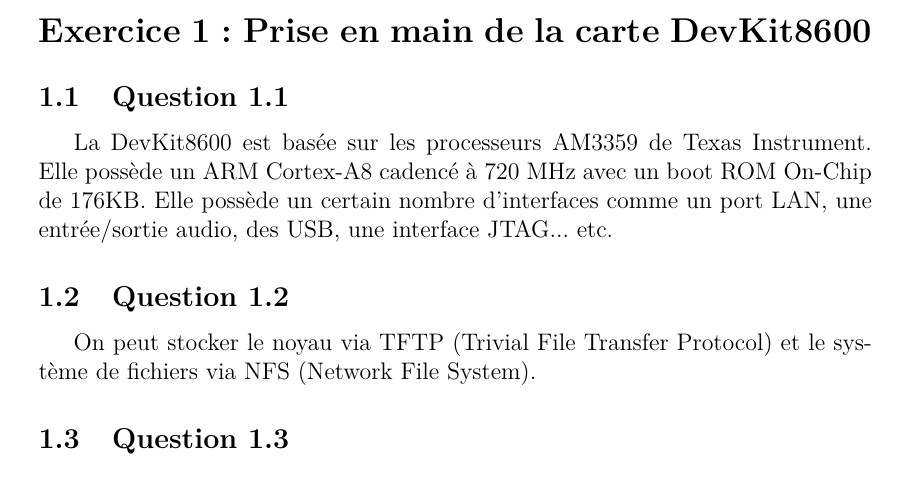
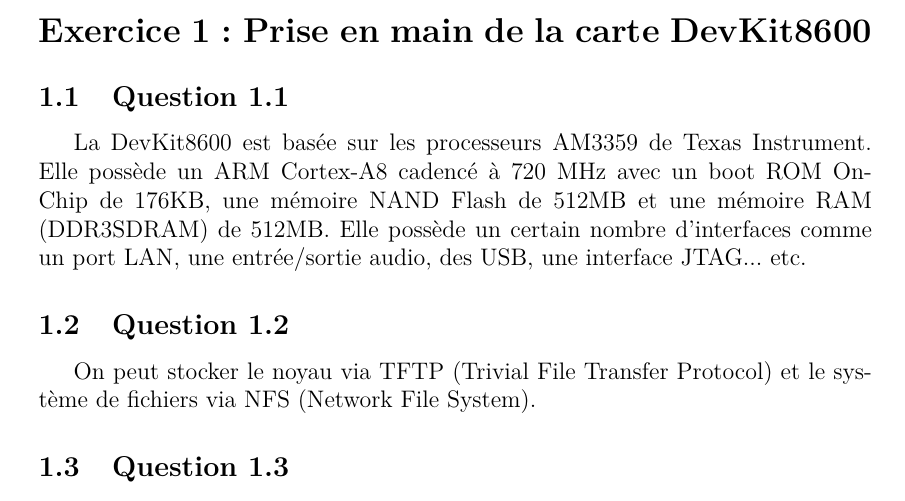
Before and after one commit to Clem225/Blanouf, a LaTeX document (Rapport TPs Linux embarqué/TP1 LINUX EMBARQUE.tex): part of page 4 of 27, cut so that both start at the same text. Compiled offline with pdfLaTeX.

Commit message:
Mémoire Flash et RAM TP1 Q1

```diff
--- a/Rapport TPs Linux embarqué/TP1 LINUX EMBARQUE.tex
+++ b/Rapport TPs Linux embarqué/TP1 LINUX EMBARQUE.tex
@@ -154,7 +154,7 @@
 
 \section{Exercice 1 : Prise en main de la carte DevKit8600}
 \subsection{Question 1.1}
-La DevKit8600 est basée sur les processeurs AM3359 de Texas Instrument. Elle possède un ARM Cortex-A8 cadencé à 720 MHz avec un boot ROM On-Chip de 176KB. Elle possède un certain nombre d'interfaces comme un port LAN, une entrée/sortie audio, des USB, une interface JTAG... etc.
+La DevKit8600 est basée sur les processeurs AM3359 de Texas Instrument. Elle possède un ARM Cortex-A8 cadencé à 720 MHz avec un boot ROM On-Chip de 176KB, une mémoire NAND Flash de 512MB et une mémoire RAM (DDR3SDRAM) de 512MB. Elle possède un certain nombre d'interfaces comme un port LAN, une entrée/sortie audio, des USB, une interface JTAG... etc.
 
 \subsection{Question 1.2}
 On peut stocker le noyau via TFTP (Trivial File Transfer Protocol) et le système de fichiers via NFS (Network File System).
```
Also changed, not shown: Rapport TPs Linux embarqué/TP1 LINUX EMBARQUE.pdf.
